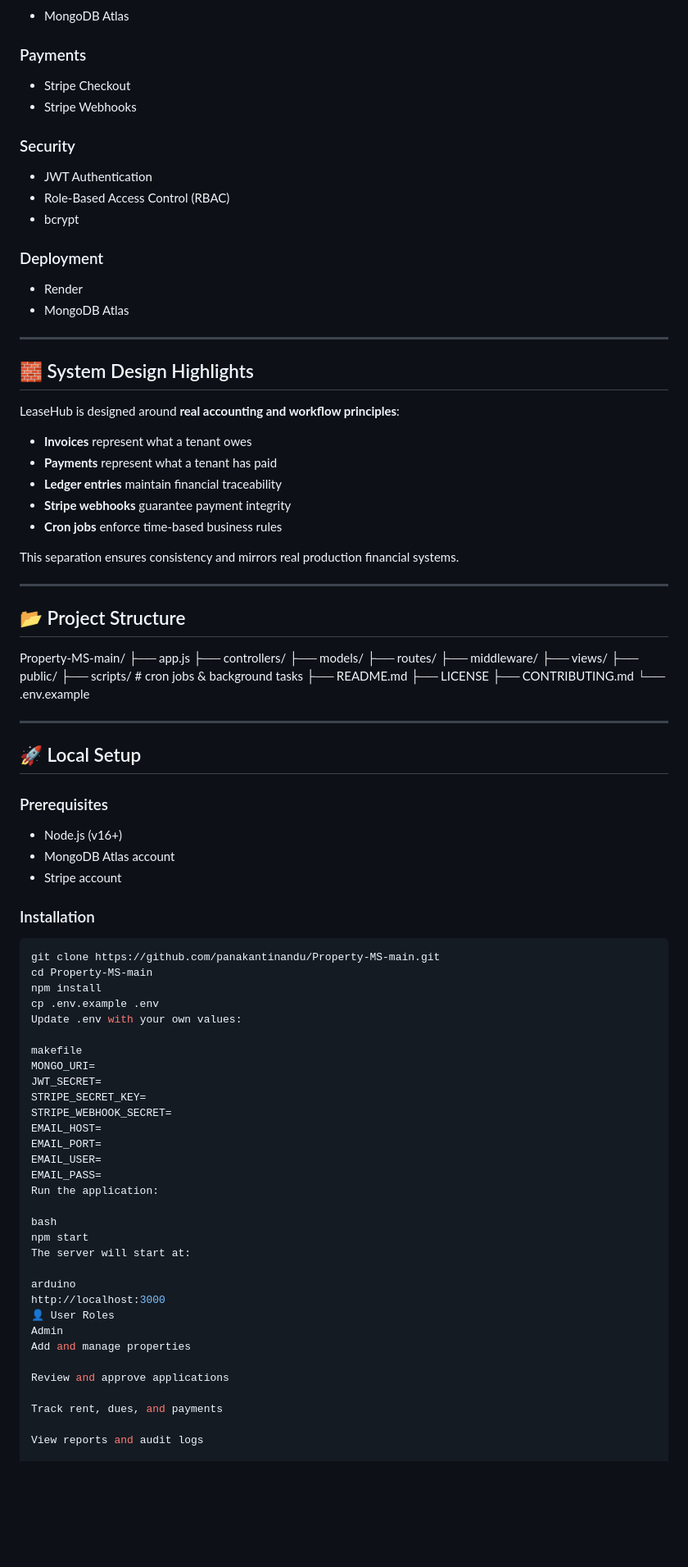
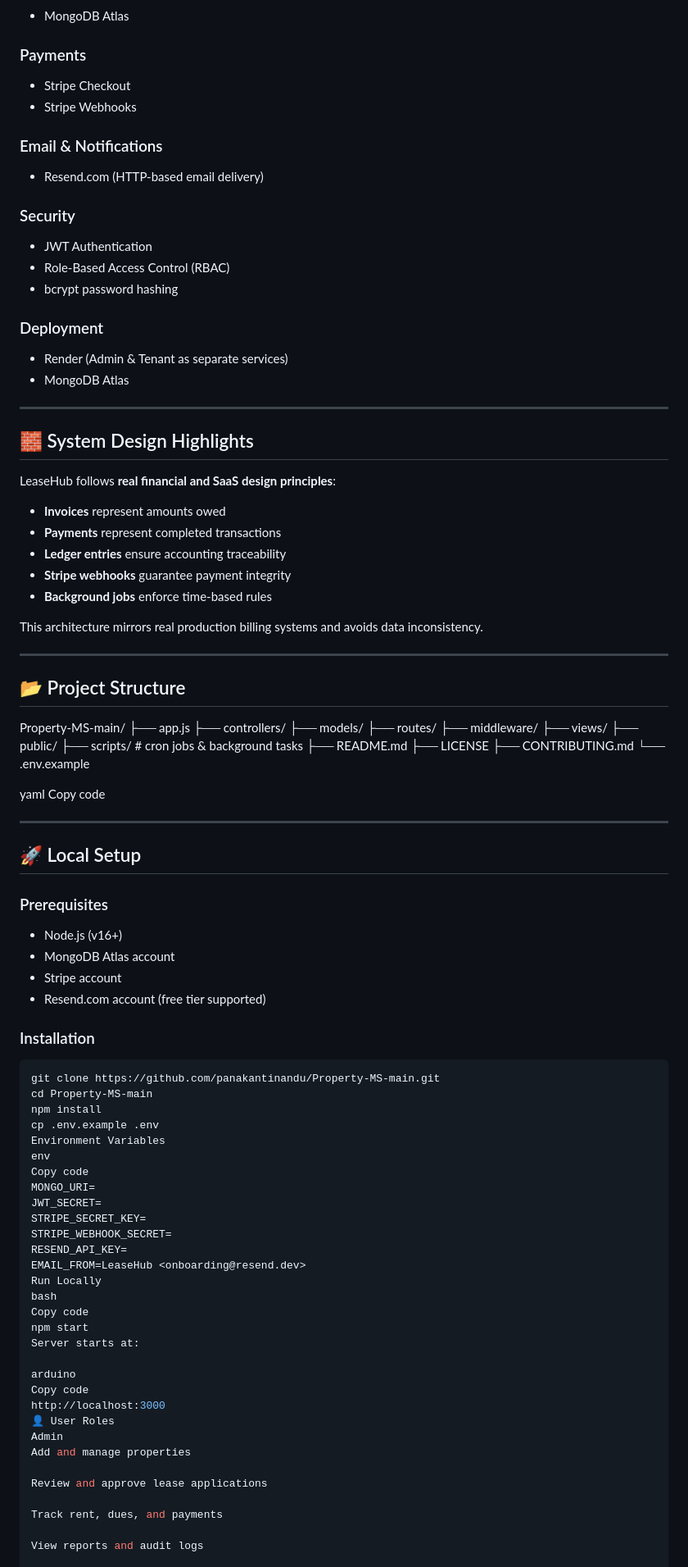
Before and after one commit to panakantinandu/Property-MS-main, a Markdown page: README.md, the part around one of its changes. Shown at 82% size. Rendered like a GitHub page; blank space fills up the shorter version.

```diff
--- a/README.md
+++ b/README.md
@@ -95,28 +112,31 @@ Password: Email@098
 - Stripe Checkout
 - Stripe Webhooks
 
+### Email & Notifications
+- Resend.com (HTTP-based email delivery)
+
 ### Security
 - JWT Authentication
 - Role-Based Access Control (RBAC)
-- bcrypt
+- bcrypt password hashing
 
 ### Deployment
-- Render
+- Render (Admin & Tenant as separate services)
 - MongoDB Atlas
 
 ---
 
 ## 🧱 System Design Highlights
 
-LeaseHub is designed around **real accounting and workflow principles**:
+LeaseHub follows **real financial and SaaS design principles**:
 
-- **Invoices** represent what a tenant owes
-- **Payments** represent what a tenant has paid
-- **Ledger entries** maintain financial traceability
+- **Invoices** represent amounts owed
+- **Payments** represent completed transactions
+- **Ledger entries** ensure accounting traceability
 - **Stripe webhooks** guarantee payment integrity
-- **Cron jobs** enforce time-based business rules
+- **Background jobs** enforce time-based rules
 
-This separation ensures consistency and mirrors real production financial systems.
+This architecture mirrors real production billing systems and avoids data inconsistency.
 
 ---
 
@@ -136,6 +156,8 @@ Property-MS-main/
 ├── CONTRIBUTING.md
 └── .env.example
 
+yaml
+Copy code
 
 ---
 
@@ -145,6 +167,7 @@ Property-MS-main/
 - Node.js (v16+)
 - MongoDB Atlas account
 - Stripe account
+- Resend.com account (free tier supported)
 
 ### Installation
 
@@ -153,30 +176,29 @@ git clone https://github.com/panakantinandu/Property-MS-main.git
 cd Property-MS-main
 npm install
 cp .env.example .env
-Update .env with your own values:
-
-makefile
+Environment Variables
+env
+Copy code
 MONGO_URI=
 JWT_SECRET=
 STRIPE_SECRET_KEY=
 STRIPE_WEBHOOK_SECRET=
-EMAIL_HOST=
-EMAIL_PORT=
-EMAIL_USER=
-EMAIL_PASS=
-Run the application:
-
+RESEND_API_KEY=
+EMAIL_FROM=LeaseHub <onboarding@resend.dev>
+Run Locally
 bash
+Copy code
 npm start
-The server will start at:
+Server starts at:
 
 arduino
+Copy code
 http://localhost:3000
 👤 User Roles
 Admin
 Add and manage properties
 
-Review and approve applications
+Review and approve lease applications
 
 Track rent, dues, and payments
 
```
Also changed, not shown: other parts of README.md (+61 -48 lines).
